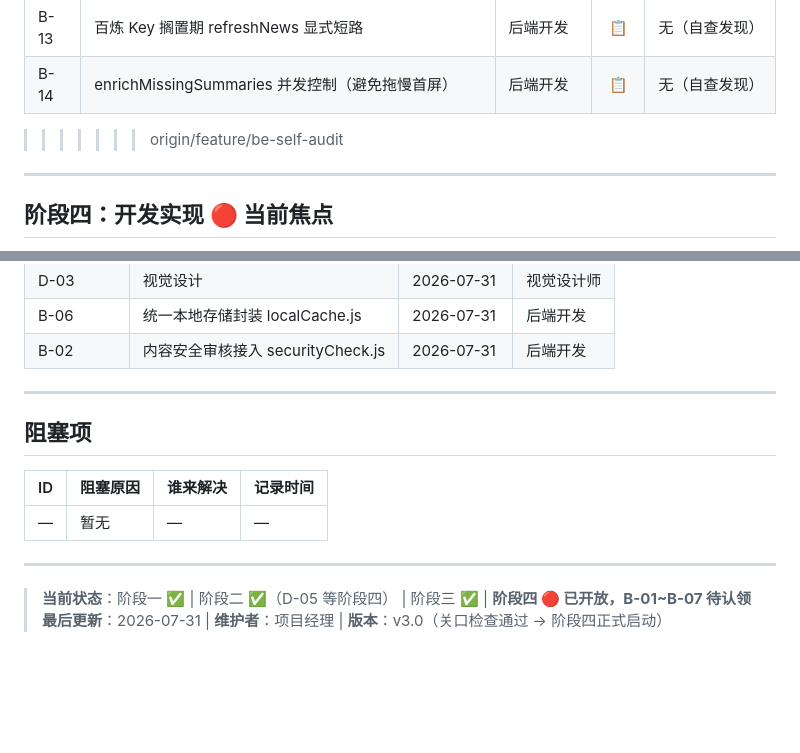
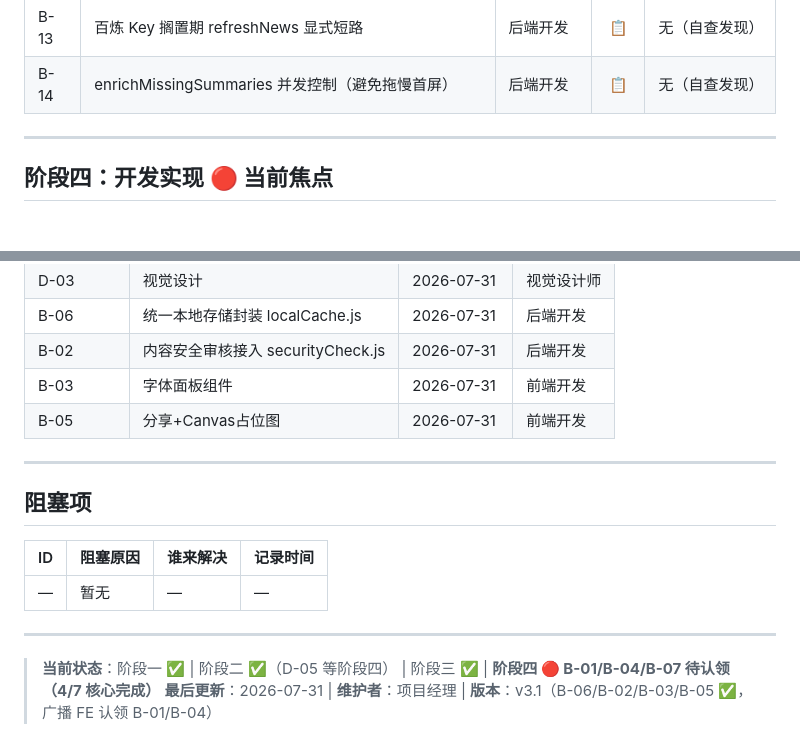
Before and after one commit to tengfeizhao1219/One-News, a Markdown page: TASK_BOARD.md, 2 parts joined by grey strips. Rendered like a GitHub page; blank space fills up the shorter version.

```diff
--- a/TASK_BOARD.md
+++ b/TASK_BOARD.md
@@ -96,7 +96,6 @@
 | B-12 | 接入限流/退避（天行/聚合配额保护） | 技术负责人 | 📋 | 需策略决策 |
 | B-13 | 百炼 Key 搁置期 refreshNews 显式短路 | 后端开发 | 📋 | 无（自查发现） |
 | B-14 | enrichMissingSummaries 并发控制（避免拖慢首屏） | 后端开发 | 📋 | 无（自查发现） |
->>>>>>> origin/feature/be-self-audit
 
 ---
 
@@ -205,6 +204,8 @@
 | D-03 | 视觉设计 | 2026-07-31 | 视觉设计师 |
 | B-06 | 统一本地存储封装 localCache.js | 2026-07-31 | 后端开发 |
 | B-02 | 内容安全审核接入 securityCheck.js | 2026-07-31 | 后端开发 |
+| B-03 | 字体面板组件 | 2026-07-31 | 前端开发 |
+| B-05 | 分享+Canvas占位图 | 2026-07-31 | 前端开发 |
 
 ---
 
@@ -216,5 +217,5 @@
 
 ---
 
-> **当前状态**：阶段一 ✅ | 阶段二 ✅（D-05 等阶段四） | 阶段三 ✅ | **阶段四 🔴 已开放，B-01~B-07 待认领**
-> **最后更新**：2026-07-31 | **维护者**：项目经理 | **版本**：v3.0（关口检查通过 → 阶段四正式启动）
+> **当前状态**：阶段一 ✅ | 阶段二 ✅（D-05 等阶段四） | 阶段三 ✅ | **阶段四 🔴 B-01/B-04/B-07 待认领（4/7 核心完成）**
+> **最后更新**：2026-07-31 | **维护者**：项目经理 | **版本**：v3.1（B-06/B-02/B-03/B-05 ✅，广播 FE 认领 B-01/B-04）
```
Also changed, not shown: COMMLOG.md (+20 -0 lines).
